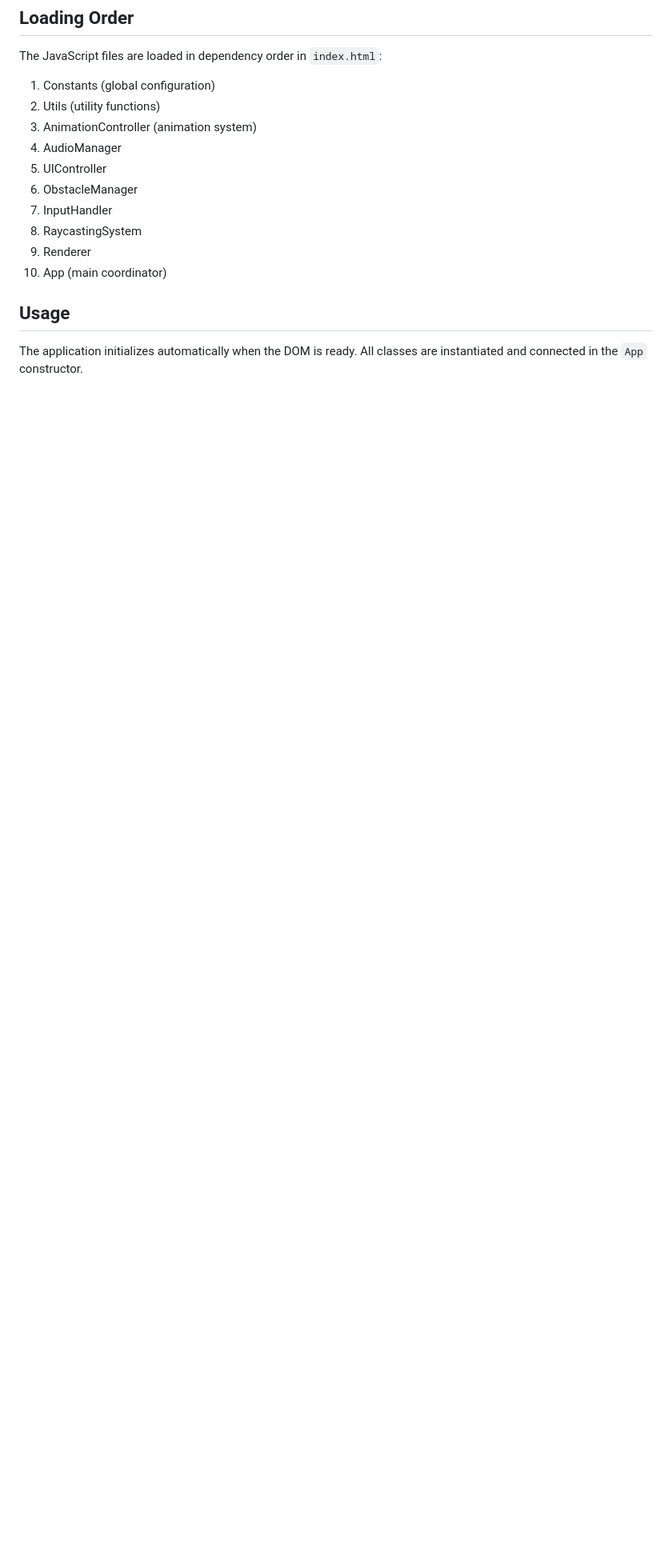
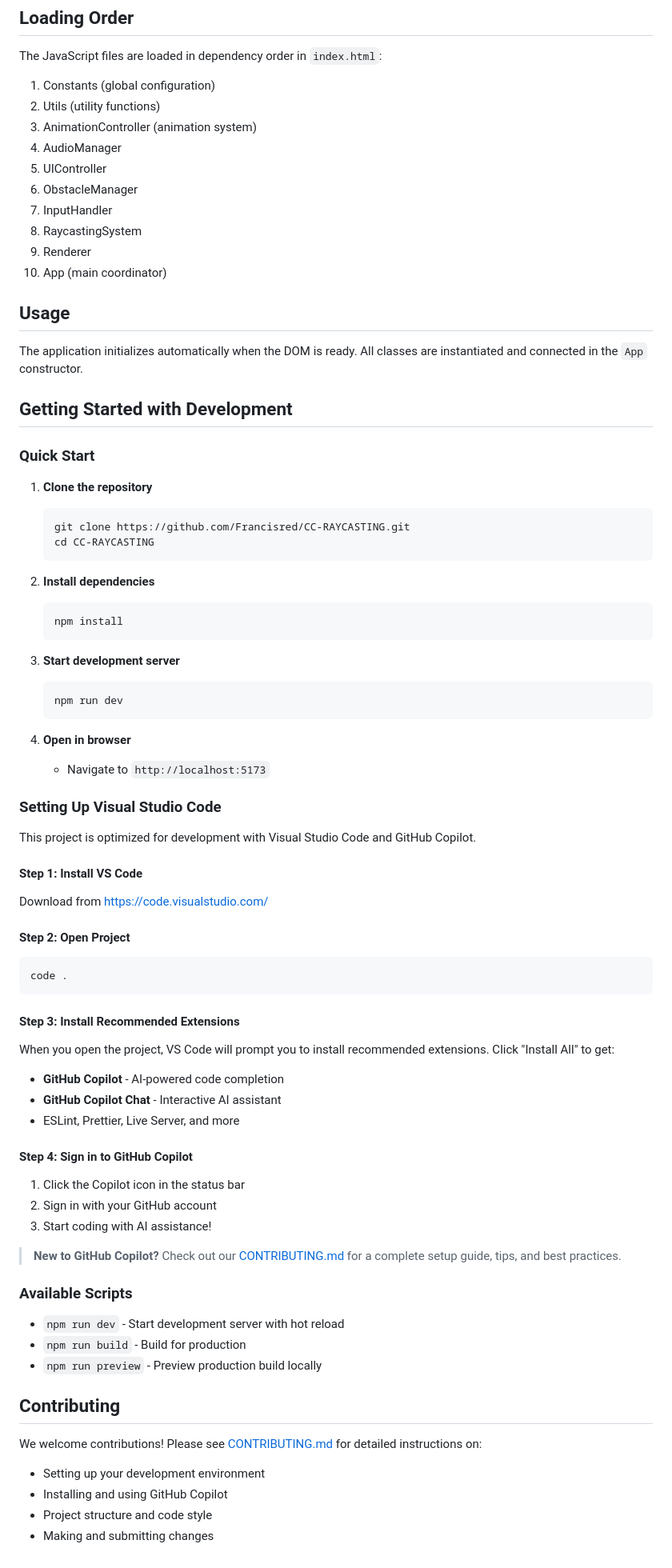
Before and after one commit to Francisred/CC-RAYCASTING, a Markdown page: README.md, the part around the change. Shown at 80% size. GitHub-like rendering; blank space fills up the shorter version.

Commit message:
Add VS Code setup with GitHub Copilot documentation
Co-authored-by: Francisred <158580035+Francisred@users.noreply.github.com>

````diff
--- a/README.md
+++ b/README.md
@@ -105,3 +105,65 @@ The JavaScript files are loaded in dependency order in `index.html`:
 ## Usage
 
 The application initializes automatically when the DOM is ready. All classes are instantiated and connected in the `App` constructor.
+
+## Getting Started with Development
+
+### Quick Start
+
+1. **Clone the repository**
+   ```bash
+   git clone https://github.com/Francisred/CC-RAYCASTING.git
+   cd CC-RAYCASTING
+   ```
+
+2. **Install dependencies**
+   ```bash
+   npm install
+   ```
+
+3. **Start development server**
+   ```bash
+   npm run dev
+   ```
+
+4. **Open in browser**
+   - Navigate to `http://localhost:5173`
+
+### Setting Up Visual Studio Code
+
+This project is optimized for development with Visual Studio Code and GitHub Copilot.
+
+#### Step 1: Install VS Code
+Download from [https://code.visualstudio.com/](https://code.visualstudio.com/)
+
+#### Step 2: Open Project
+```bash
+code .
+```
+
+#### Step 3: Install Recommended Extensions
+When you open the project, VS Code will prompt you to install recommended extensions. Click "Install All" to get:
+- **GitHub Copilot** - AI-powered code completion
+- **GitHub Copilot Chat** - Interactive AI assistant
+- ESLint, Prettier, Live Server, and more
+
+#### Step 4: Sign in to GitHub Copilot
+1. Click the Copilot icon in the status bar
+2. Sign in with your GitHub account
+3. Start coding with AI assistance!
+
+> **New to GitHub Copilot?** Check out our [CONTRIBUTING.md](CONTRIBUTING.md) for a complete setup guide, tips, and best practices.
+
+### Available Scripts
+
+- `npm run dev` - Start development server with hot reload
+- `npm run build` - Build for production
+- `npm run preview` - Preview production build locally
+
+## Contributing
+
+We welcome contributions! Please see [CONTRIBUTING.md](CONTRIBUTING.md) for detailed instructions on:
+- Setting up your development environment
+- Installing and using GitHub Copilot
+- Project structure and code style
+- Making and submitting changes
````
Also changed, not shown: CONTRIBUTING.md (added, +226 -0 lines).
